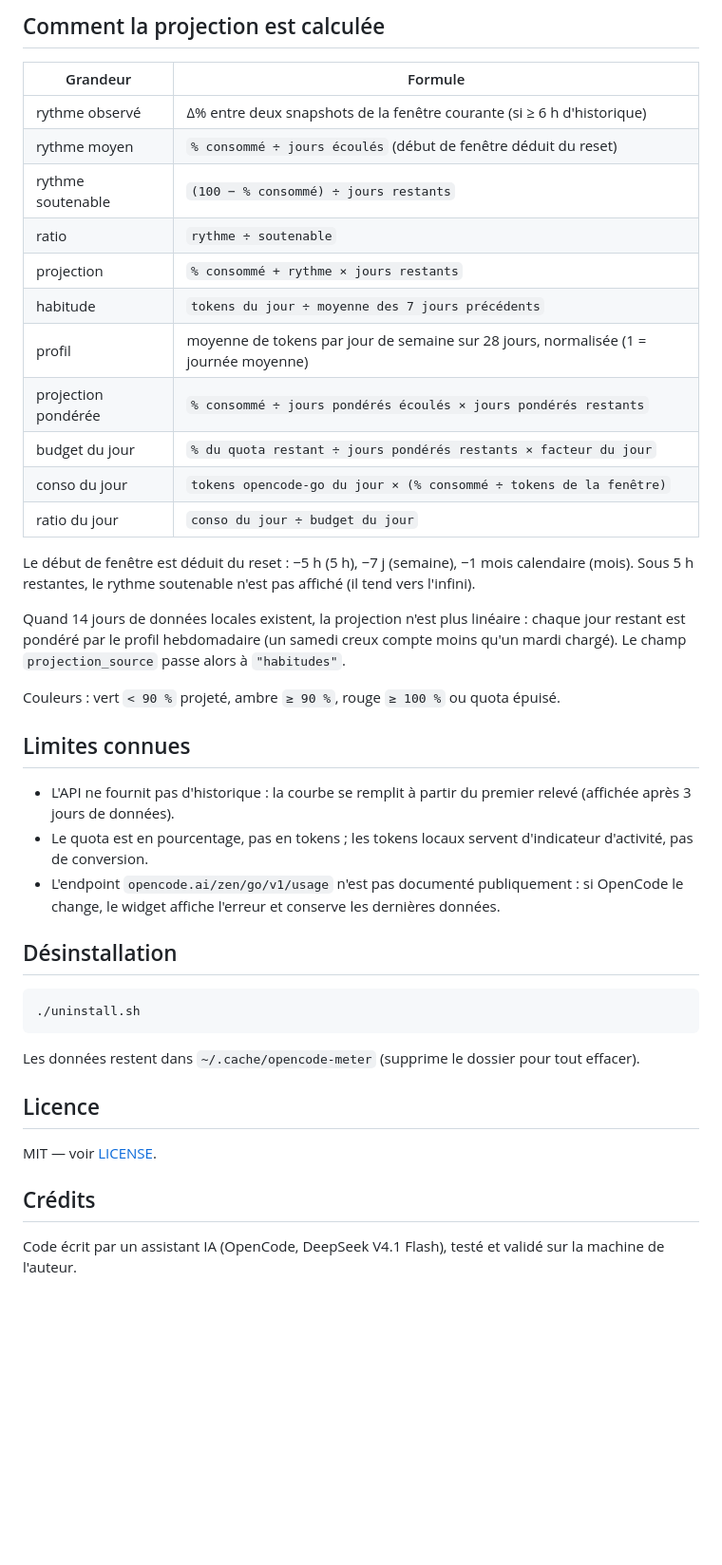
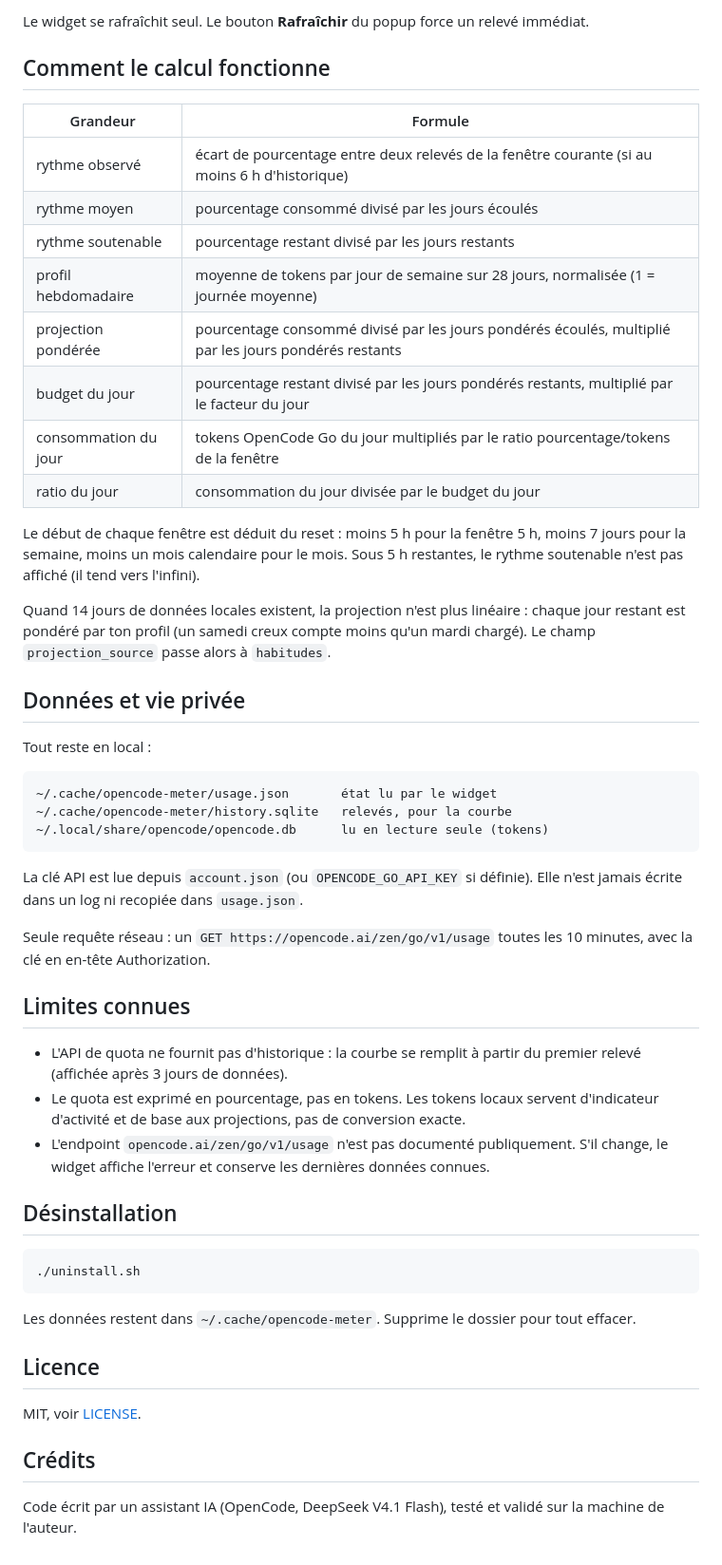
Before and after one commit to MattiaPARRINELLO/opencode-meter, a Markdown page: README.md, the part around one of its changes. Shown at 95% size. GitHub-like rendering; blank space fills up the shorter version.

````diff
--- a/README.md
+++ b/README.md
@@ -55,39 +60,53 @@ opencode-meter --notify   # idem + notification si dépassement (1×/jour)
 ```
 
-## Comment la projection est calculée
+Le widget se rafraîchit seul. Le bouton **Rafraîchir** du popup force un relevé
+immédiat.
+
+## Comment le calcul fonctionne
 
 | Grandeur | Formule |
 |---|---|
-| rythme observé | Δ% entre deux snapshots de la fenêtre courante (si ≥ 6 h d'historique) |
-| rythme moyen | `% consommé ÷ jours écoulés` (début de fenêtre déduit du reset) |
-| rythme soutenable | `(100 − % consommé) ÷ jours restants` |
-| ratio | `rythme ÷ soutenable` |
-| projection | `% consommé + rythme × jours restants` |
-| habitude | `tokens du jour ÷ moyenne des 7 jours précédents` |
-| profil | moyenne de tokens par jour de semaine sur 28 jours, normalisée (1 = journée moyenne) |
-| projection pondérée | `% consommé ÷ jours pondérés écoulés × jours pondérés restants` |
-| budget du jour | `% du quota restant ÷ jours pondérés restants × facteur du jour` |
-| conso du jour | `tokens opencode-go du jour × (% consommé ÷ tokens de la fenêtre)` |
-| ratio du jour | `conso du jour ÷ budget du jour` |
+| rythme observé | écart de pourcentage entre deux relevés de la fenêtre courante (si au moins 6 h d'historique) |
+| rythme moyen | pourcentage consommé divisé par les jours écoulés |
+| rythme soutenable | pourcentage restant divisé par les jours restants |
+| profil hebdomadaire | moyenne de tokens par jour de semaine sur 28 jours, normalisée (1 = journée moyenne) |
+| projection pondérée | pourcentage consommé divisé par les jours pondérés écoulés, multiplié par les jours pondérés restants |
+| budget du jour | pourcentage restant divisé par les jours pondérés restants, multiplié par le facteur du jour |
+| consommation du jour | tokens OpenCode Go du jour multipliés par le ratio pourcentage/tokens de la fenêtre |
+| ratio du jour | consommation du jour divisée par le budget du jour |
 
-Le début de fenêtre est déduit du reset : −5 h (5 h), −7 j (semaine),
-−1 mois calendaire (mois). Sous 5 h restantes, le rythme soutenable n'est pas
-affiché (il tend vers l'infini).
+Le début de chaque fenêtre est déduit du reset : moins 5 h pour la fenêtre 5 h,
+moins 7 jours pour la semaine, moins un mois calendaire pour le mois. Sous 5 h
+restantes, le rythme soutenable n'est pas affiché (il tend vers l'infini).
 
-Quand 14 jours de données locales existent, la projection n'est plus linéaire : chaque
-jour restant est pondéré par le profil hebdomadaire (un samedi creux compte moins qu'un
-mardi chargé). Le champ `projection_source` passe alors à `"habitudes"`.
+Quand 14 jours de données locales existent, la projection n'est plus linéaire :
+chaque jour restant est pondéré par ton profil (un samedi creux compte moins qu'un
+mardi chargé). Le champ `projection_source` passe alors à `habitudes`.
 
-Couleurs : vert `< 90 %` projeté, ambre `≥ 90 %`, rouge `≥ 100 %` ou quota épuisé.
+## Données et vie privée
+
+Tout reste en local :
+
+```
+~/.cache/opencode-meter/usage.json       état lu par le widget
+~/.cache/opencode-meter/history.sqlite   relevés, pour la courbe
+~/.local/share/opencode/opencode.db      lu en lecture seule (tokens)
+```
+
+La clé API est lue depuis `account.json` (ou `OPENCODE_GO_API_KEY` si définie).
+Elle n'est jamais écrite dans un log ni recopiée dans `usage.json`.
+
+Seule requête réseau : un `GET https://opencode.ai/zen/go/v1/usage` toutes les
+10 minutes, avec la clé en en-tête Authorization.
 
 ## Limites connues
 
-- L'API ne fournit pas d'historique : la courbe se remplit à partir du premier relevé
-  (affichée après 3 jours de données).
-- Le quota est en pourcentage, pas en tokens ; les tokens locaux servent d'indicateur
-  d'activité, pas de conversion.
-- L'endpoint `opencode.ai/zen/go/v1/usage` n'est pas documenté publiquement : si
-  OpenCode le change, le widget affiche l'erreur et conserve les dernières données.
+- L'API de quota ne fournit pas d'historique : la courbe se remplit à partir du
+  premier relevé (affichée après 3 jours de données).
+- Le quota est exprimé en pourcentage, pas en tokens. Les tokens locaux servent
+  d'indicateur d'activité et de base aux projections, pas de conversion exacte.
+- L'endpoint `opencode.ai/zen/go/v1/usage` n'est pas documenté publiquement. S'il
+  change, le widget affiche l'erreur et conserve les dernières données connues.
 
 ## Désinstallation
 
@@ -95,13 +114,14 @@ Couleurs : vert `< 90 %` projeté, ambre `≥ 90 %`, rouge `≥ 100 %` ou quota
 ./uninstall.sh
 ```
 
-Les données restent dans `~/.cache/opencode-meter` (supprime le dossier pour tout effacer).
+Les données restent dans `~/.cache/opencode-meter`. Supprime le dossier pour tout
+effacer.
 
 ## Licence
 
-MIT — voir [LICENSE](LICENSE).
+MIT, voir [LICENSE](LICENSE).
 
 ## Crédits
 
-Code écrit par un assistant IA (OpenCode, DeepSeek V4.1 Flash), testé et validé
-sur la machine de l'auteur.
+Code écrit par un assistant IA (OpenCode, DeepSeek V4.1 Flash), testé et validé sur
+la machine de l'auteur.
````
Also changed, not shown: other parts of README.md (+39 -34 lines), docs/panel.png (added), docs/popup.png (added).
